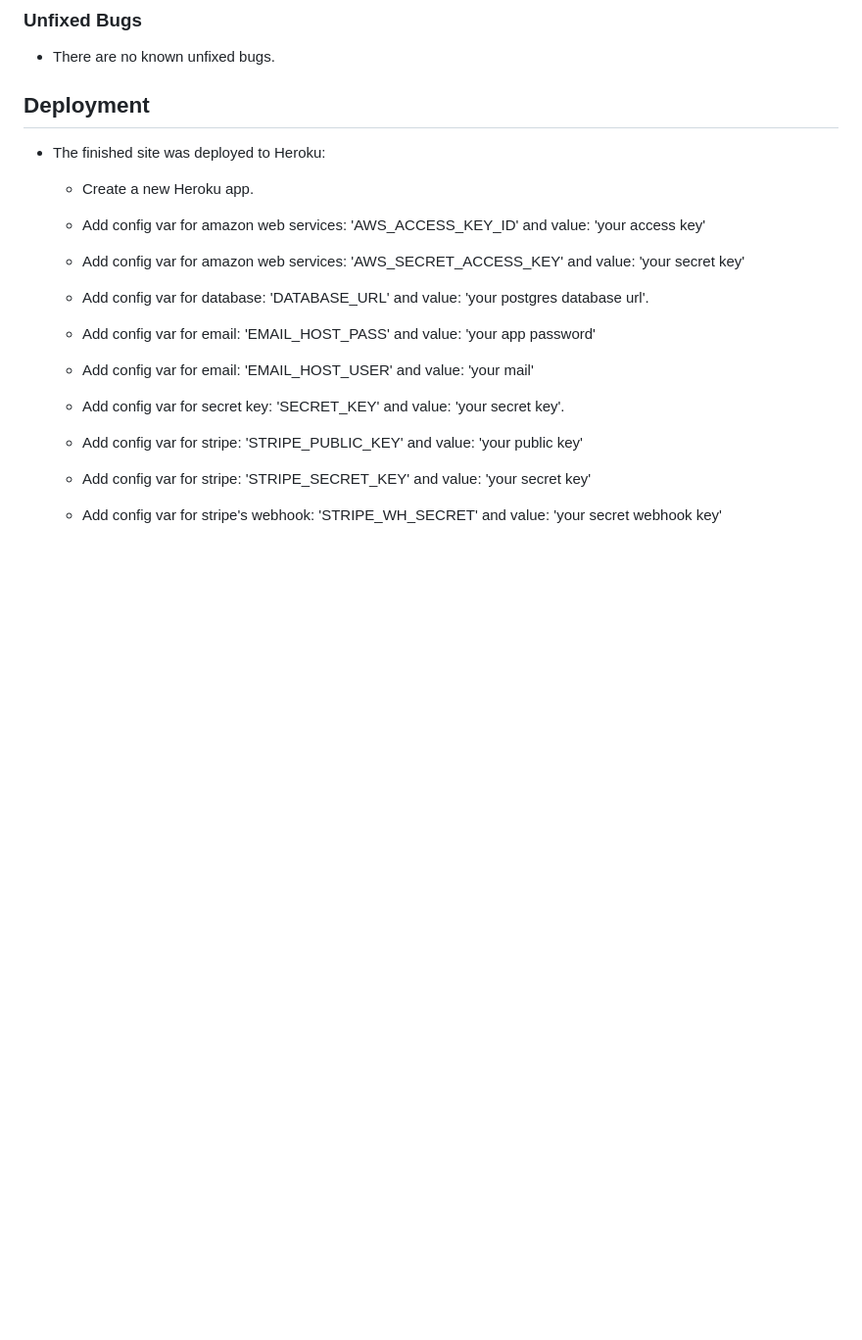
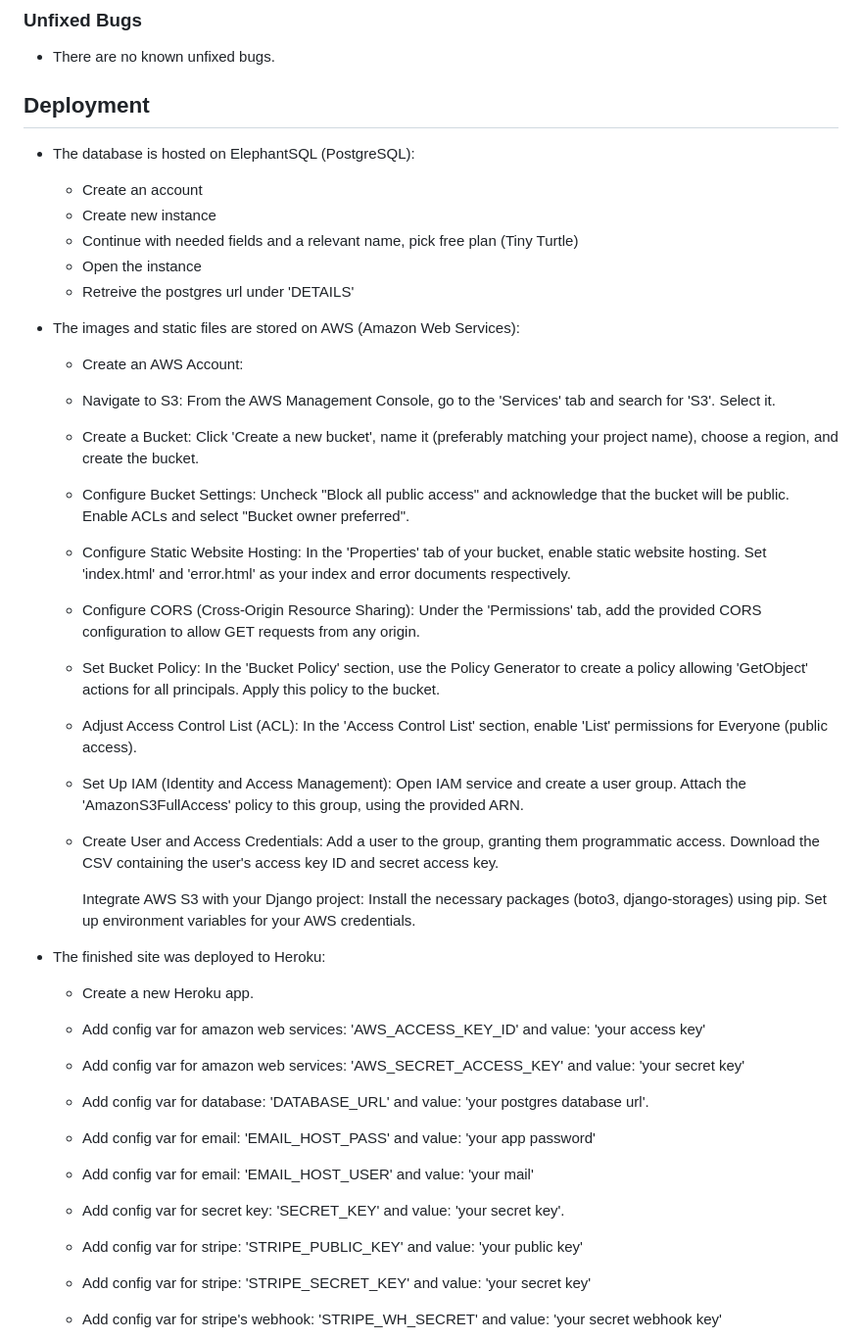
Before and after one commit to Masorr/brandishon, a Markdown page: README.md, the part around one of its changes. Shown at 98% size. Drawn GitHub-style; blank space fills up the shorter version.

```diff
--- a/README.md
+++ b/README.md
@@ -444,6 +439,29 @@ autopep8 --in-place --aggressive --aggressive <file name>
 - There are no known unfixed bugs.
 
 ## Deployment
+
+- The database is hosted on ElephantSQL (PostgreSQL):
+  - Create an account
+  - Create new instance
+  - Continue with needed fields and a relevant name, pick free plan (Tiny Turtle)
+  - Open the instance
+  - Retreive the postgres url under 'DETAILS'
+
+- The images and static files are stored on AWS (Amazon Web Services):
+  - Create an AWS Account:
+  - Navigate to S3: From the AWS Management Console, go to the 'Services' tab and search for 'S3'. Select it.
+  - Create a Bucket: Click 'Create a new bucket', name it (preferably matching your project name), choose a region, and create the bucket.
+  - Configure Bucket Settings: Uncheck "Block all public access" and acknowledge that the bucket will be public. Enable ACLs and select "Bucket owner preferred".
+  - Configure Static Website Hosting: In the 'Properties' tab of your bucket, enable static website hosting. Set 'index.html' and 'error.html' as your index and error documents respectively.
+  - Configure CORS (Cross-Origin Resource Sharing): Under the 'Permissions' tab, add the provided CORS configuration to allow GET requests from any origin.
+  - Set Bucket Policy: In the 'Bucket Policy' section, use the Policy Generator to create a policy allowing 'GetObject' actions for all principals. Apply this policy to the bucket.
+  - Adjust Access Control List (ACL): In the 'Access Control List' section, enable 'List' permissions for Everyone (public access).
+  - Set Up IAM (Identity and Access Management): Open IAM service and create a user group. Attach the 'AmazonS3FullAccess' policy to this group, using the provided ARN.
+  - Create User and Access Credentials: Add a user to the group, granting them programmatic access. Download the CSV containing the user's access key ID and secret access key.
+
+    Integrate AWS S3 with your Django project:
+    Install the necessary packages (boto3, django-storages) using pip.
+    Set up environment variables for your AWS credentials.
 
 - The finished site was deployed to Heroku:
   - Create a new Heroku app.
```
Also changed, not shown: other parts of README.md (+9 -14 lines), documentation/lighthouse-all-products.png (added), documentation/lighthouse-home.png (added), documentation/lighthouse-products.png (deleted), 1 other file.
